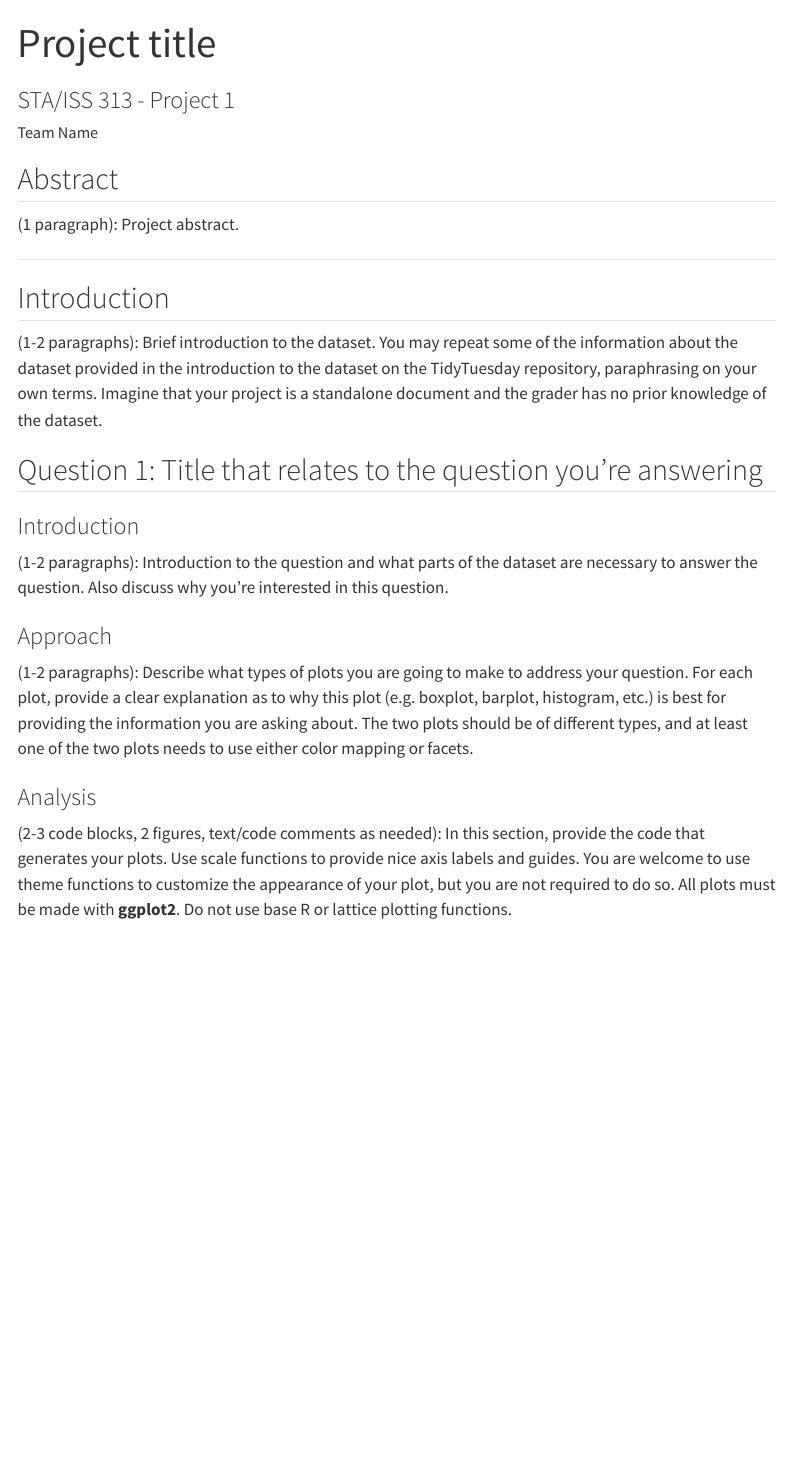
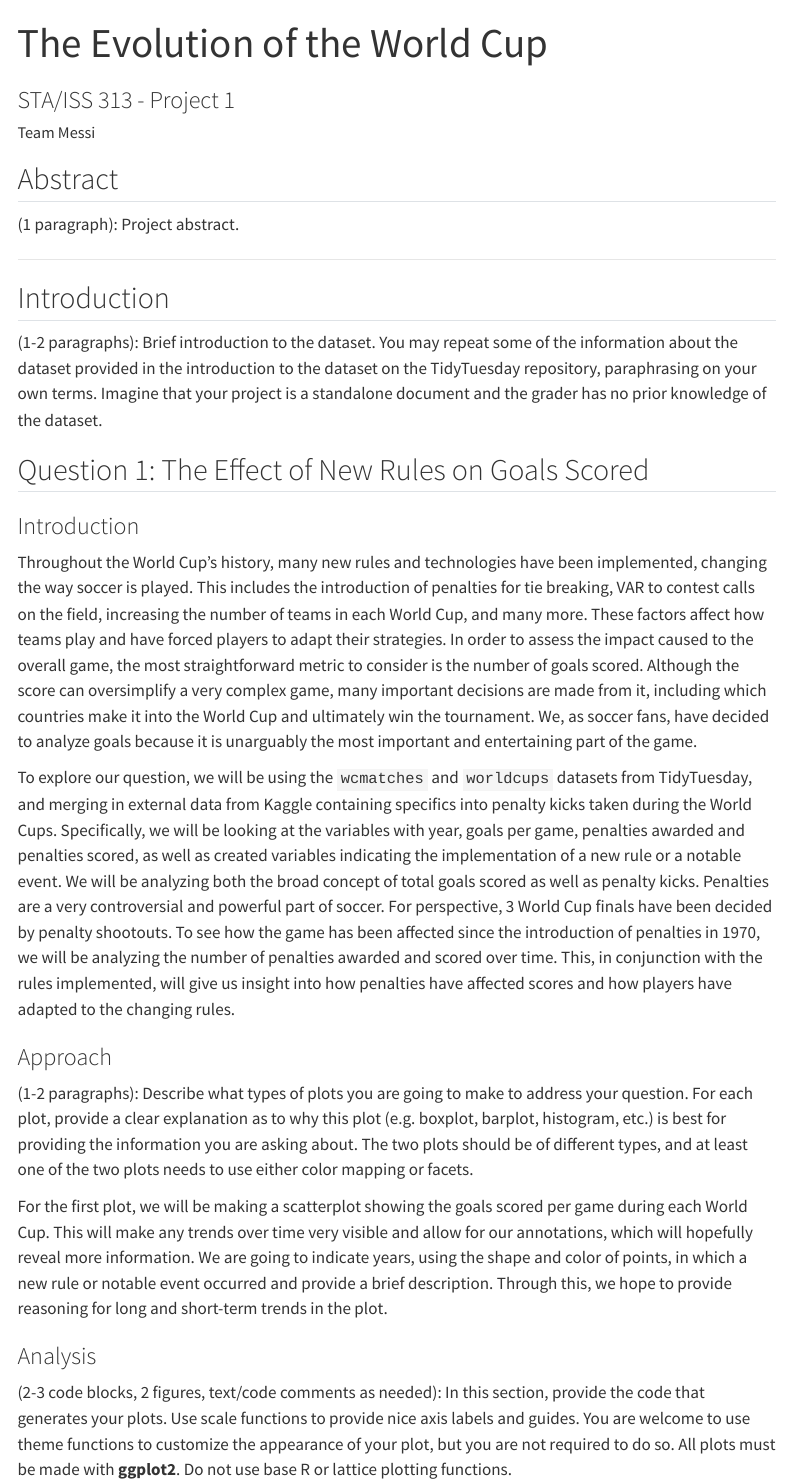
Before and after one commit to vizdata-s23/project-01-messi, a Quarto document (index.qmd): the page in a window 1100 px wide, from its top. Rendered offline with R 4.5, knitr and Pandoc in place of Quarto, with nearby package versions; menus at the side of the page are left out.

Commit message:
begin working in index file

```diff
--- a/index.qmd
+++ b/index.qmd
@@ -1,7 +1,7 @@
 ---
-title: "Project title"
+title: "The Evolution of the World Cup"
 subtitle: "STA/ISS 313 - Project 1"
-author: "Team Name"
+author: "Team Messi"
 format: html
 editor: visual
 ---
@@ -16,15 +16,19 @@ editor: visual
 
 (1-2 paragraphs): Brief introduction to the dataset. You may repeat some of the information about the dataset provided in the introduction to the dataset on the TidyTuesday repository, paraphrasing on your own terms. Imagine that your project is a standalone document and the grader has no prior knowledge of the dataset.
 
-## Question 1: Title that relates to the question you're answering
+## Question 1: The Effect of New Rules on Goals Scored
 
 ### Introduction
 
-(1-2 paragraphs): Introduction to the question and what parts of the dataset are necessary to answer the question. Also discuss why you're interested in this question.
+Throughout the World Cup's history, many new rules and technologies have been implemented, changing the way soccer is played. This includes the introduction of penalties for tie breaking, VAR to contest calls on the field, increasing the number of teams in each World Cup, and many more. These factors affect how teams play and have forced players to adapt their strategies. In order to assess the impact caused to the overall game, the most straightforward metric to consider is the number of goals scored. Although the score can oversimplify a very complex game, many important decisions are made from it, including which countries make it into the World Cup and ultimately win the tournament. We, as soccer fans, have decided to analyze goals because it is unarguably the most important and entertaining part of the game.
+
+To explore our question, we will be using the `wcmatches` and `worldcups` datasets from TidyTuesday, and merging in external data from Kaggle containing specifics into penalty kicks taken during the World Cups. Specifically, we will be looking at the variables with year, goals per game, penalties awarded and penalties scored, as well as created variables indicating the implementation of a new rule or a notable event. We will be analyzing both the broad concept of total goals scored as well as penalty kicks. Penalties are a very controversial and powerful part of soccer. For perspective, 3 World Cup finals have been decided by penalty shootouts. To see how the game has been affected since the introduction of penalties in 1970, we will be analyzing the number of penalties awarded and scored over time. This, in conjunction with the rules implemented, will give us insight into how penalties have affected scores and how players have adapted to the changing rules.
 
 ### Approach
 
 (1-2 paragraphs): Describe what types of plots you are going to make to address your question. For each plot, provide a clear explanation as to why this plot (e.g. boxplot, barplot, histogram, etc.) is best for providing the information you are asking about. The two plots should be of different types, and at least one of the two plots needs to use either color mapping or facets.
+
+For the first plot, we will be making a scatterplot showing the goals scored per game during each World Cup. This will make any trends over time very visible and allow for our annotations, which will hopefully reveal more information. We are going to indicate years, using the shape and color of points, in which a new rule or notable event occurred and provide a brief description. Through this, we hope to provide reasoning for long and short-term trends in the plot.
 
 ### Analysis
 
```
Also changed, not shown: Code.Rmd (+1 -1 lines), 1 other file.
